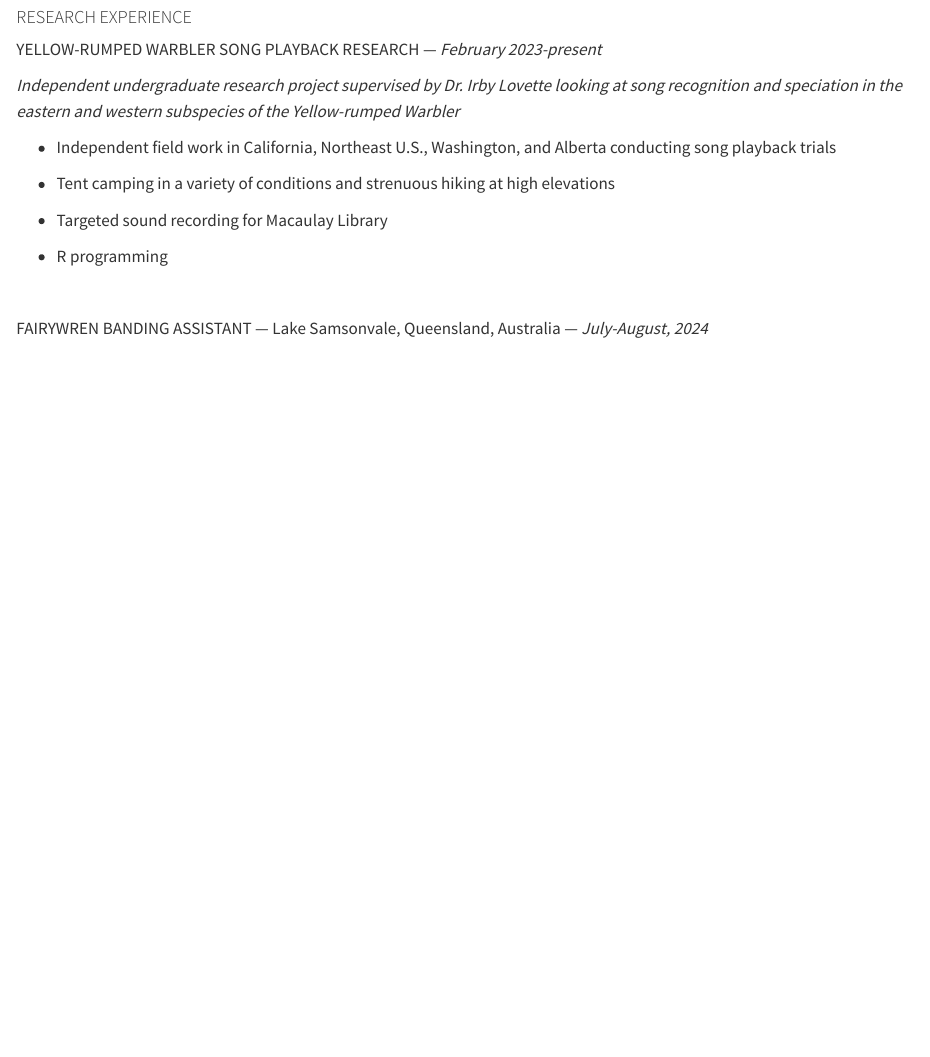
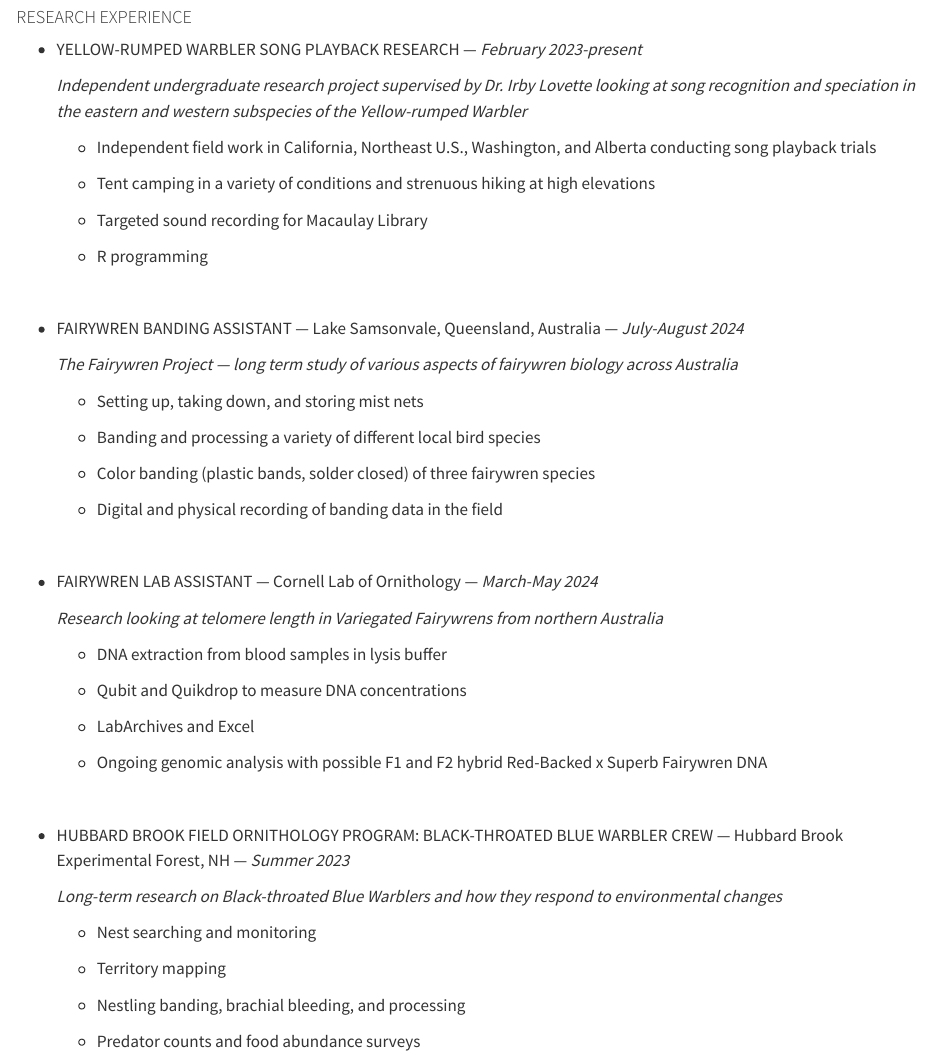
Before and after one commit to snowbirder26/cv-hannahpryor, a Quarto document (cv-hannahpryor.qmd): the page in a window 1100 px wide, from 400 px down. Rendered offline with R 4.5, knitr and Pandoc in place of Quarto, with nearby package versions.

Commit message:
second update with html file

```diff
--- a/cv-hannahpryor.qmd
+++ b/cv-hannahpryor.qmd
@@ -23,18 +23,58 @@ Cornell University, Ithaca, New York — B.S., Environment and Sustainability, M
 
 #### RESEARCH EXPERIENCE
 
-YELLOW-RUMPED WARBLER SONG PLAYBACK RESEARCH — *February 2023-present*
+-   YELLOW-RUMPED WARBLER SONG PLAYBACK RESEARCH — *February 2023-present*
 
-*Independent undergraduate research project supervised by Dr. Irby Lovette looking at song recognition and speciation in the eastern and western subspecies of the Yellow-rumped Warbler*
+    *Independent undergraduate research project supervised by Dr. Irby Lovette looking at song recognition and speciation in the eastern and western subspecies of the Yellow-rumped Warbler*
 
--   Independent field work in California, Northeast U.S., Washington, and Alberta conducting song playback trials
+    -   Independent field work in California, Northeast U.S., Washington, and Alberta conducting song playback trials
 
--   Tent camping in a variety of conditions and strenuous hiking at high elevations
+    -   Tent camping in a variety of conditions and strenuous hiking at high elevations
 
--   Targeted sound recording for Macaulay Library
+    -   Targeted sound recording for Macaulay Library
 
--   R programming
+    -   R programming
 
-    <br>
+<br>
 
-FAIRYWREN BANDING ASSISTANT — Lake Samsonvale, Queensland, Australia — *July-August, 2024*
+-   FAIRYWREN BANDING ASSISTANT — Lake Samsonvale, Queensland, Australia — *July-August 2024*
+
+    *The Fairywren Project — long term study of various aspects of fairywren biology across Australia*
+
+    -   Setting up, taking down, and storing mist nets
+
+    -   Banding and processing a variety of different local bird species
+
+    -   Color banding (plastic bands, solder closed) of three fairywren species
+
+    -   Digital and physical recording of banding data in the field
+
+<br>
+
+-   FAIRYWREN LAB ASSISTANT — Cornell Lab of Ornithology — *March-May 2024*
+
+    *Research looking at telomere length in Variegated Fairywrens from northern Australia*
+
+    -   DNA extraction from blood samples in lysis buffer
+
+    -   Qubit and Quikdrop to measure DNA concentrations
+
+    -   LabArchives and Excel
+
+    -   Ongoing genomic analysis with possible F1 and F2 hybrid Red-Backed x Superb Fairywren DNA
+
+<br>
+
+-   HUBBARD BROOK FIELD ORNITHOLOGY PROGRAM: BLACK-THROATED BLUE WARBLER CREW — Hubbard Brook Experimental Forest, NH — *Summer 2023*
+
+    *Long-term research on Black-throated Blue Warblers and how they respond to environmental changes*
+
+    -   Nest searching and monitoring
+
+    -   Territory mapping
+
+    -   Nestling banding, brachial bleeding, and processing
+
+    -   Predator counts and food abundance surveys
+
+<br>
```
Also changed, not shown: cv-hannahpryor.html (added).
